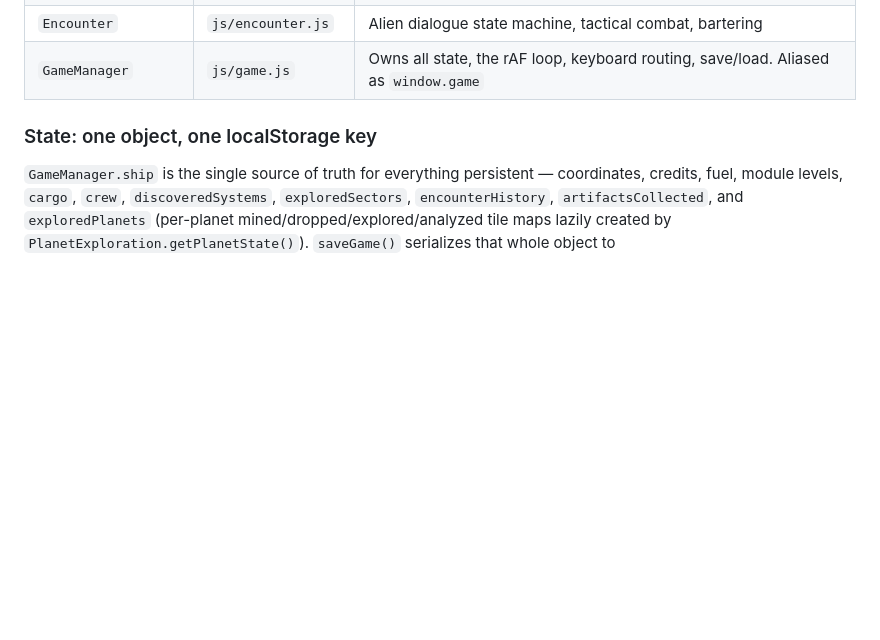
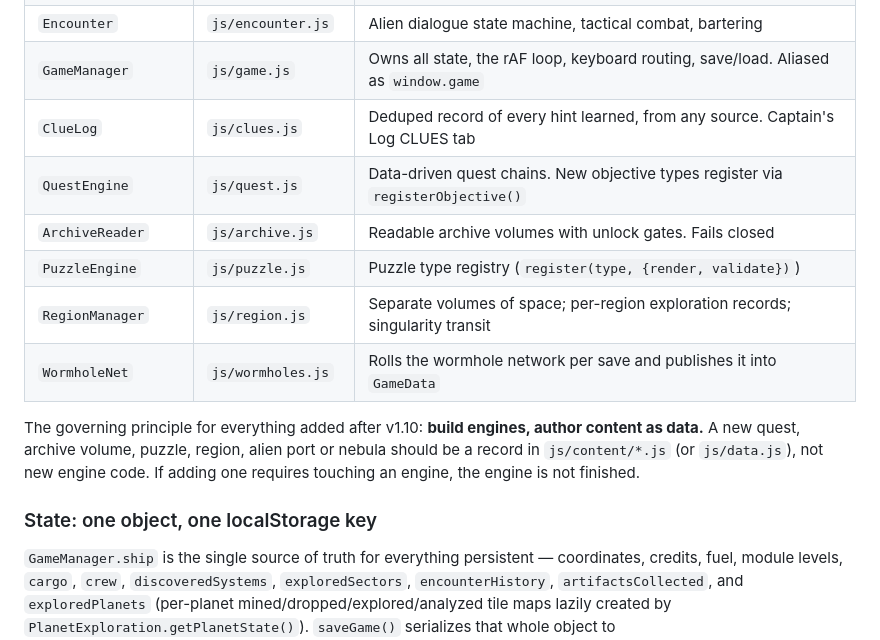
Before and after one commit to eddyjd/StarFlight, a Markdown page: CLAUDE.md, the part around one of its changes. Drawn GitHub-style; blank space fills up the shorter version.

```diff
--- a/CLAUDE.md
+++ b/CLAUDE.md
@@ -69,6 +95,17 @@ Each `js/*.js` file defines one object literal and assigns it to `window` at the
 | `PlanetExploration` | `js/planet.js` | Surface exploration: 50×35 tile grid, rover driving, mining, landing-site picker |
 | `Encounter` | `js/encounter.js` | Alien dialogue state machine, tactical combat, bartering |
 | `GameManager` | `js/game.js` | Owns all state, the rAF loop, keyboard routing, save/load. Aliased as `window.game` |
+| `ClueLog` | `js/clues.js` | Deduped record of every hint learned, from any source. Captain's Log CLUES tab |
+| `QuestEngine` | `js/quest.js` | Data-driven quest chains. New objective types register via `registerObjective()` |
+| `ArchiveReader` | `js/archive.js` | Readable archive volumes with unlock gates. Fails closed |
+| `PuzzleEngine` | `js/puzzle.js` | Puzzle type registry (`register(type, {render, validate})`) |
+| `RegionManager` | `js/region.js` | Separate volumes of space; per-region exploration records; singularity transit |
+| `WormholeNet` | `js/wormholes.js` | Rolls the wormhole network per save and publishes it into `GameData` |
+
+The governing principle for everything added after v1.10: **build engines, author content as data.**
+A new quest, archive volume, puzzle, region, alien port or nebula should be a record in
+`js/content/*.js` (or `js/data.js`), not new engine code. If adding one requires touching an engine,
+the engine is not finished.
 
 ### State: one object, one localStorage key
 
```
Also changed, not shown: other parts of CLAUDE.md (+51 -6 lines).
